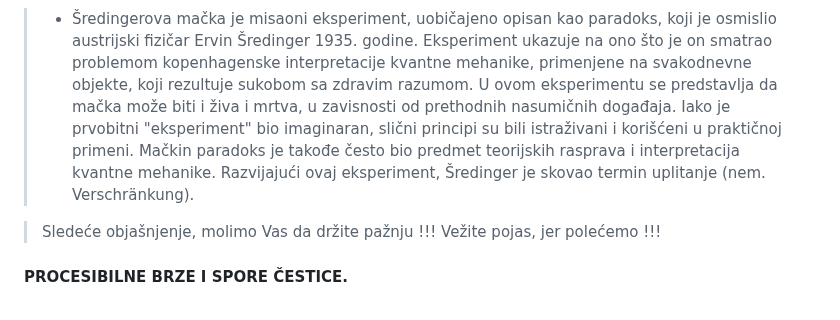
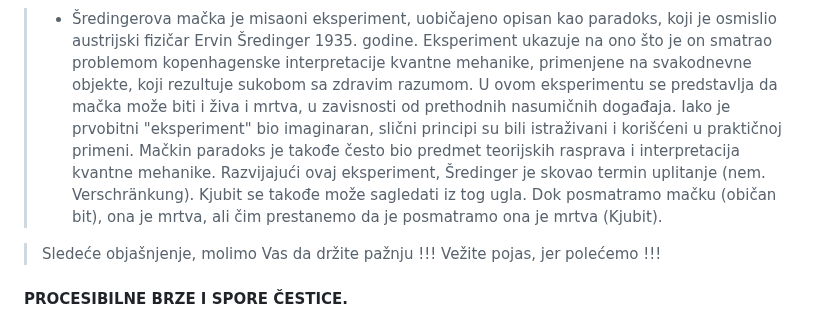
Before and after one commit to antistereotip/qbit, a Markdown page: qbit.md, the part around the change. Rendered like a GitHub page.

```diff
--- a/qbit.md
+++ b/qbit.md
@@ -112,7 +112,8 @@ proces u pospunosti i tu je zapravo moć kvante fizike.
 > - Šredingerova mačka je misaoni eksperiment, uobičajeno opisan kao paradoks, koji je osmislio austrijski fizičar Ervin Šredinger 1935. godine. Eksperiment
 ukazuje na ono što je on smatrao problemom kopenhagenske interpretacije kvantne mehanike, primenjene na svakodnevne objekte, koji rezultuje sukobom sa
 zdravim razumom. U ovom eksperimentu se predstavlja da mačka može biti i živa i mrtva, u zavisnosti od prethodnih nasumičnih događaja. Iako je prvobitni
-"eksperiment" bio imaginaran, slični principi su bili istraživani i korišćeni u praktičnoj primeni. Mačkin paradoks je takođe često bio predmet teorijskih rasprava i interpretacija kvantne mehanike. Razvijajući ovaj eksperiment, Šredinger je skovao termin uplitanje (nem. Verschränkung).
+"eksperiment" bio imaginaran, slični principi su bili istraživani i korišćeni u praktičnoj primeni. Mačkin paradoks je takođe često bio predmet teorijskih rasprava i interpretacija kvantne mehanike. Razvijajući ovaj eksperiment, Šredinger je skovao termin uplitanje (nem. Verschränkung). Kjubit se takođe može sagledati iz tog ugla.
+Dok posmatramo mačku (običan bit), ona je mrtva, ali čim prestanemo da je posmatramo ona je mrtva (Kjubit).
 
 > Sledeće objašnjenje, molimo Vas da držite pažnju !!! Vežite pojas, jer polećemo !!!
 
```
